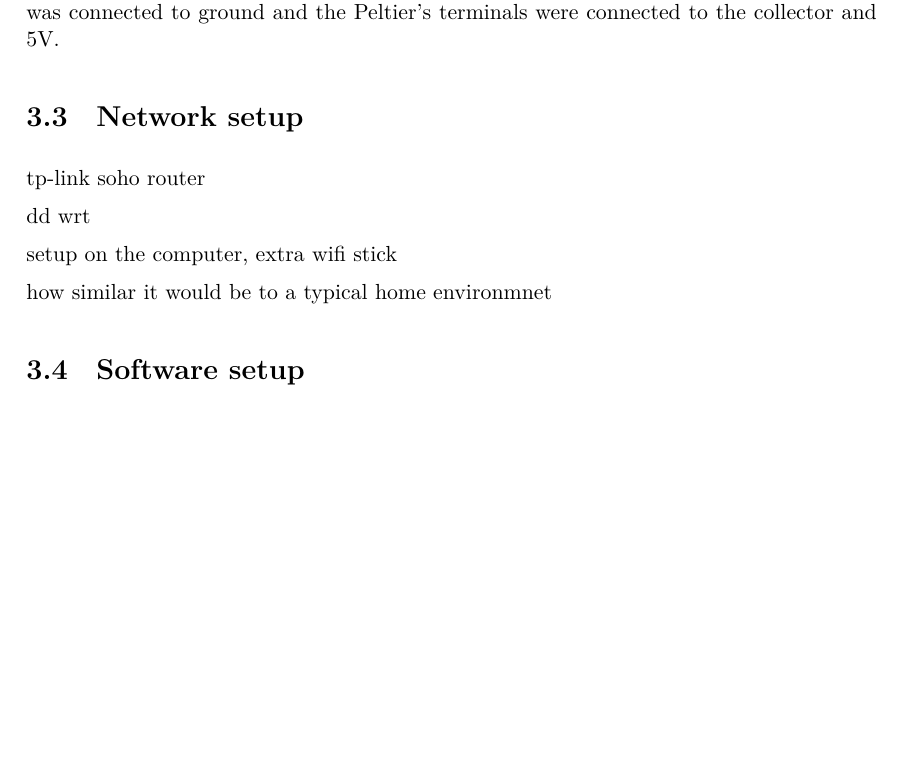
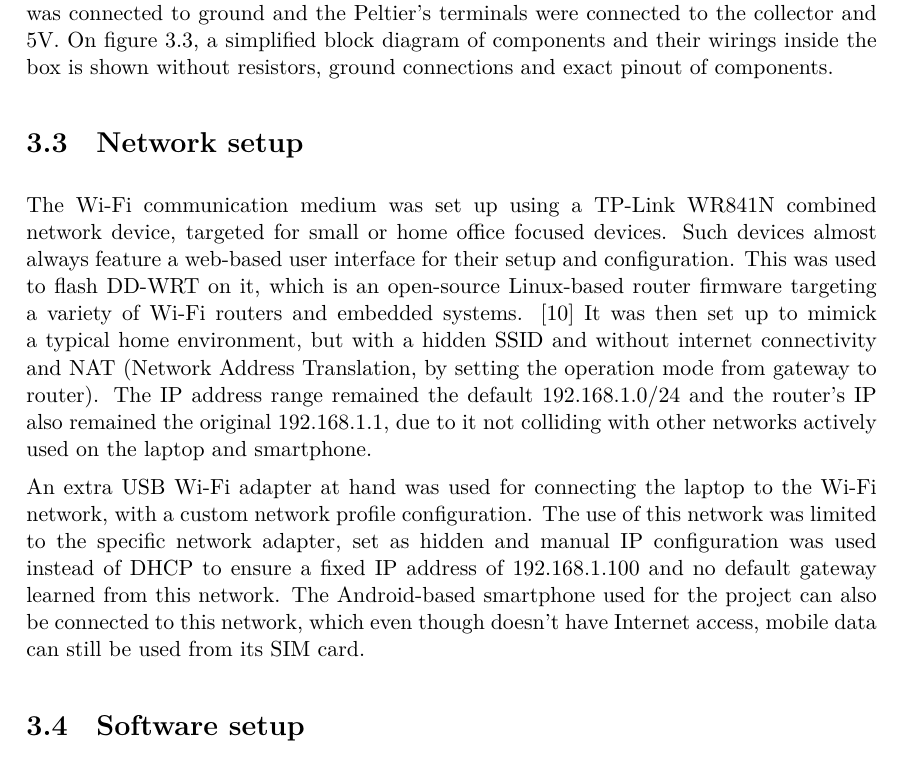
Before and after one commit to gombossb/thesis, a LaTeX thesis (doc/thesis/thesis.tex, which reads doc/thesis/content/implementation.tex): part of page 21 of 28 before the commit and part of page 22 of 29 after it, cut so that both start at the same text, the shorter picture padded with empty space. Compiled offline with XeLaTeX.

Commit message:
impl network

```diff
--- a/doc/thesis/content/implementation.tex
+++ b/doc/thesis/content/implementation.tex
@@ -24,4 +24,3 @@ The shoebox used as a base for the project was structured with cardboard and sco
 
 The NodeMCU ESP32S has many ports with different functionalities, as shown on \refstruc{fig:NodeMCU32Pinout}. \cite{AIThinkerNodeMCU32} It has a Micro-USB port that can be used for supplying power and connection to a computer for programming, flashing firmware and serial console. The 5V supplied from the USB port is connected to the VIN 5V pin and there is also a VIN 3.3V port from a voltage converter for supplying power to lower-voltage external components, besides the three ground pins. There are many more GPIO (General-Purpose Input/Output) pins with different input-output functionalities, however not every of them can be used for every purpose. For example, ADC/DAC pins can be used for Analog-Digital Conversion or vice-versa, therefore sense or create voltages between 0V and 3.3V, some can output PWM (Pulse Width Modulation) signals for dimming LEDs, controlling servos etc., serial pins can be used for serial communication, SD card interfacing and there are some only binary input-output pins. The 3.3V, 5V and ground pins were connected via short cables to the power rail sides of the main breadboard for easy distribution of power to components and for the other components, mostly jumper cables were used. Jumper cables and wires were used to connect most components to the breadboards, which also served as extension to have appropriate length of cables for the components to be able to put into their desired location in the box. The method for cable splicing varied, for some, soldering and shrink tubes were used and for others, only electrical tape was used due to the smoke detection system installed in the dormitory.
 
-The microcontroller's number of pins and their functionalities were adequate the project, extra components can be added up to the limit the available free pins and the required features on them. The pins used for room LEDs were chosen to be non-ADC GPIO pins and for each one, 100$\Omega$ resistors were put between the LED's anode and the microcontroller pin, the cathode was connected to the side ground of the breadboard. An LED put inside a small toy car was also connected to a PWM-capable pin with 50$\Omega$ resistance in series to indicate a simulated electric charging based on the readings of the light dependant resistor (LDR). The LDR's wiring required a different approach: one end connected to the 3.3V rail, and the other to one of the microcontroller's ADC pins, and to the ground with a 10k$\Omega$ resistor. The three LM235Z temperature sensors were connected with yet another wiring method: 2k$\Omega$ resistors were put between 5V and their V+ terminals, to this the ADC pins were also connected and finally, the V- pins were connected to ground. The SG90 servo was connected to 5V, ground and a PWM capable pin for control. Due to the limited space remaining on the first breadboard, a second one was utilized for the fan and Peltier powering circuit. The ground between the two breadboard was connected and a USB cable with male plugs spliced was created to utilize external power from a 5V 2A phone charger. The 5V fans are powered and speed controlled by BS170 transistors by varying the voltage supplied for them: PWM pins are connected to the gate terminal, along with 10k$\Omega$ resistors to ground, the source terminal connected to ground and diodes placed between 5V and drain to protect the microcontroller from the inductive load of fans. The fans' negative terminals were connected to drain and the positive to 5V. Finally, the TEC1-12703 Peltier module is powered and controlled by a BD241C transistor (with extra cooling attached in the form of soda can tab openers screwed into it). This Peltier module's maximum operating voltage is rated to be 15.4V, which means, when run at a lower voltage, it draws less current, therefore has lower power. According to its datasheet, at 5V, its current is approximately 0.8A, therefore the device draws about 4 watts of power and it decreases with more ambient temperature as the current gets less. \cite{PeltierDatasheet} 300$\Omega$ resistance was used between one of the DAC pins and the transistor's base, the emittor was connected to ground and the Peltier's terminals were connected to the collector and 5V.
@@ -28 +33,2 @@ The microcontroller's number of pins and their functionalities were adequate the
 
+The microcontroller's number of pins and their functionalities were adequate the project, extra components can be added up to the limit the available free pins and the required features on them. The pins used for room LEDs were chosen to be non-ADC GPIO pins and for each one, 100$\Omega$ resistors were put between the LED's anode and the microcontroller pin, the cathode was connected to the side ground of the breadboard. An LED put inside a small toy car was also connected to a PWM-capable pin with 50$\Omega$ resistance in series to indicate a simulated electric charging based on the readings of the light dependant resistor (LDR). The LDR's wiring required a different approach: one end connected to the 3.3V rail, and the other to one of the microcontroller's ADC pins, and to the ground with a 10k$\Omega$ resistor. The three LM235Z temperature sensors were connected with yet another wiring method: 2k$\Omega$ resistors were put between 5V and their V+ terminals, to this the ADC pins were also connected and finally, the V- pins were connected to ground. The SG90 servo was connected to 5V, ground and a PWM capable pin for control. Due to the limited space remaining on the first breadboard, a second one was utilized for the fan and Peltier powering circuit. The ground between the two breadboard was connected and a USB cable with male plugs spliced was created to utilize external power from a 5V 2A phone charger. The 5V fans are powered and speed controlled by BS170 transistors by varying the voltage supplied for them: PWM pins are connected to the gate terminal, along with 10k$\Omega$ resistors to ground, the source terminal connected to ground and diodes placed between 5V and drain to protect the microcontroller from the inductive load of fans. The fans' negative terminals were connected to drain and the positive to 5V. Finally, the TEC1-12703 Peltier module is powered and controlled by a BD241C transistor (with extra cooling attached in the form of soda can tab openers screwed into it). This Peltier module's maximum operating voltage is rated to be 15.4V, which means, when run at a lower voltage, it draws less current, therefore has lower power. According to its datasheet, at 5V, its current is approximately 0.8A, therefore the device draws about 4 watts of power and it decreases with more ambient temperature as the current gets less. \cite{PeltierDatasheet} 300$\Omega$ resistance was used between one of the DAC pins and the transistor's base, the emittor was connected to ground and the Peltier's terminals were connected to the collector and 5V. On \refstruc{fig:BoxBlockDiag}, a simplified block diagram of components and their wirings inside the box is shown without resistors, ground connections and exact pinout of components.
@@ -30,17 +35,14 @@ The microcontroller's number of pins and their functionalities were adequate the
 
 \section{Network setup}
 
-tp-link soho router
+The Wi-Fi communication medium was set up using a TP-Link WR841N combined network device, targeted for small or home office focused devices. Such devices almost always feature a web-based user interface for their setup and configuration. This was used to flash DD-WRT on it, which is an open-source Linux-based router firmware targeting a variety of Wi-Fi routers and embedded systems. \cite{DDWRTHomepage} It was then set up to mimick a typical home environment, but with a hidden SSID and without internet connectivity and NAT (Network Address Translation, by setting the operation mode from gateway to router). The IP address range remained the default 192.168.1.0/24 and the router's IP also remained the original 192.168.1.1, due to it not colliding with other networks actively used on the laptop and smartphone.
 
-dd wrt
-
-setup on the computer, extra wifi stick
-
-how similar it would be to a typical home environmnet
+An extra USB Wi-Fi adapter at hand was used for connecting the laptop to the Wi-Fi network, with a custom network profile configuration. The use of this network was limited to the specific network adapter, set as hidden and manual IP configuration was used instead of DHCP to ensure a fixed IP address of 192.168.1.100 and no default gateway learned from this network. The Android-based smartphone used for the project can also be connected to this network, which even though doesn't have Internet access, mobile data can still be used from its SIM card.
 
 \section{Software setup}
 
 talk about prev
+
 
 \subsection{HomeAssistant initial setup}
 
```
Also changed, not shown: doc/thesis/bib/mybib.bib (+7 -0 lines), doc/thesis/content/planning.tex (+1 -1 lines), doc/thesis/figures/box_block_diag.drawio.pdf (added), doc/thesis/content/implementation.tex (7 more changed lines), 1 other file.
